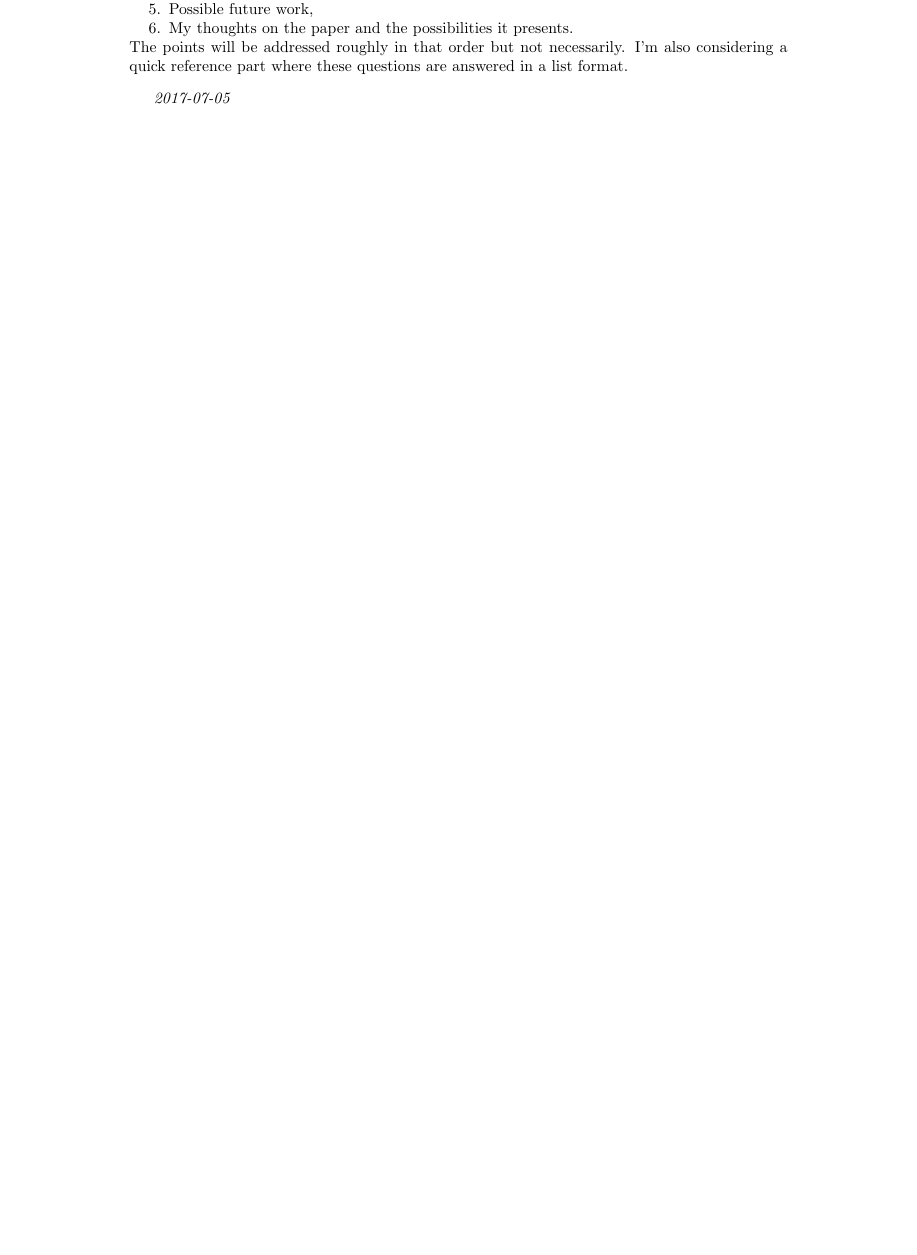
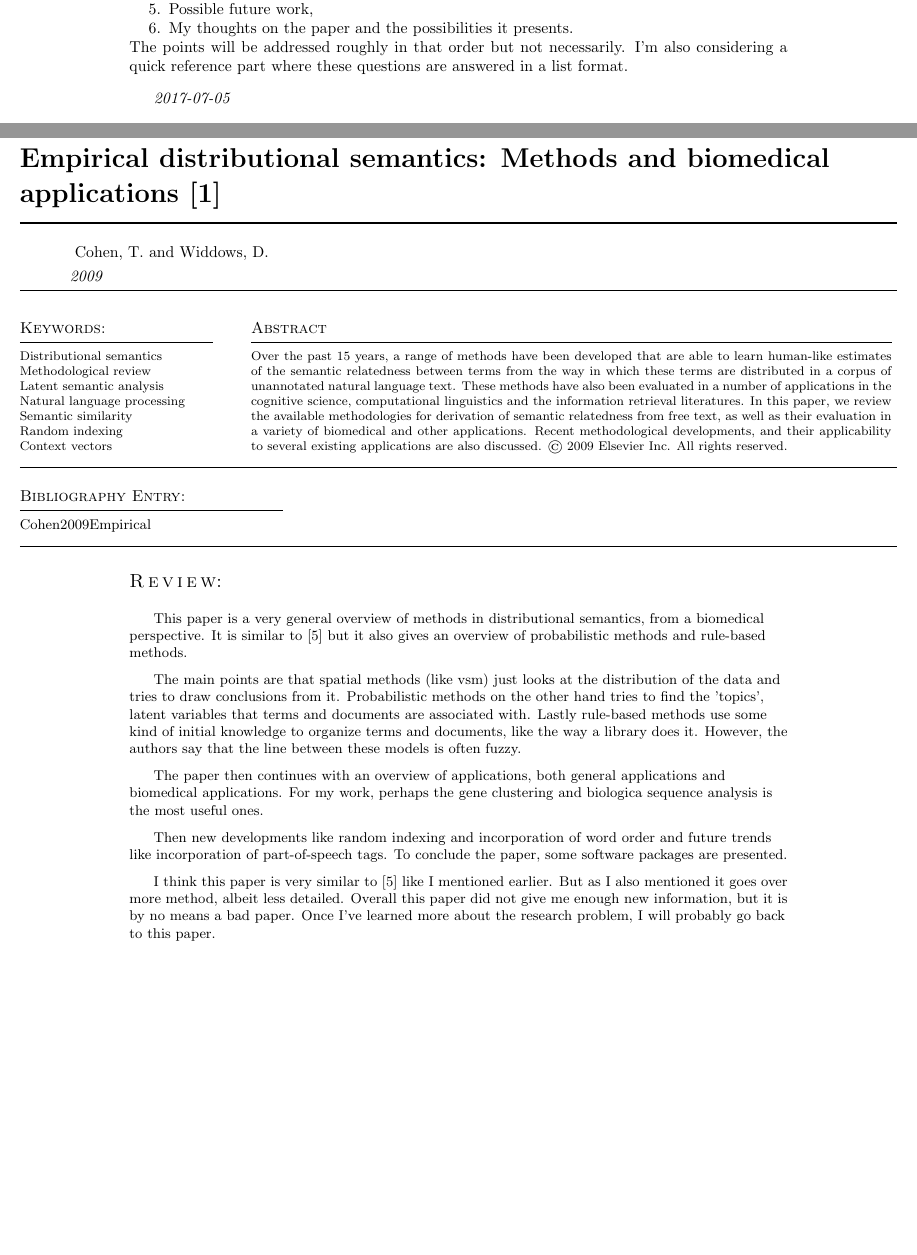
Before and after one commit to ajoino/Literature-Review-For-Doctorate-Work, a LaTeX document (main.tex, which reads all_reviews.tex): part of page 2 of 10 before the commit and two parts of pages 2 and 3 of 11 after it, the two joined at a grey line, cut so that both start at the same text, the shorter picture padded with empty space. Compiled offline with pdfLaTeX.

Commit message:
Added Cohen2009Empirical to the review list
This time I also recompiled the goddamned document

```diff
--- a/all_reviews.tex
+++ b/all_reviews.tex
@@ -1,4 +1,41 @@
-\begin{review}
+\begin{review}{Cohen2009Empirical}
+				{
+					Distributional semantics\\
+					Methodological review\\
+					Latent semantic analysis\\
+					Natural language processing\\
+					Semantic similarity\\
+					Random indexing\\
+					Context vectors
+				}
+				{
+					Over the past 15 years, a range of methods have been developed that are able to learn human-like estimates of the semantic relatedness between terms from the way in which these terms are distributed in a corpus of unannotated natural language text.
+					These methods have also been evaluated in a number of applications in the cognitive science, computational linguistics and the information retrieval literatures.
+					In this paper, we review the available methodologies for derivation of semantic relatedness from free text, as well as their evaluation in a variety of biomedical and other applications.
+					Recent methodological developments, and their applicability to several existing applications are also discussed. © 2009 Elsevier Inc. All rights reserved.
+				}
+
+	This paper is a very general overview of methods in distributional semantics, from a biomedical perspective.
+	It is similar to \cite{Turney2010VsmOverview} but it also gives an overview of probabilistic methods and rule-based methods.
+
+	The main points are that spatial methods (like vsm) just looks at the distribution of the data and tries to draw conclusions from it.
+	Probabilistic methods on the other hand tries to find the 'topics', latent variables that terms and documents are associated with.
+	Lastly rule-based methods use some kind of initial knowledge to organize terms and documents, like the way a library does it.
+	However, the authors say that the line between these models is often fuzzy.
+
+	The paper then continues with an overview of applications, both general applications and biomedical applications.
+	For my work, perhaps the gene clustering and biologica sequence analysis is the most useful ones.
+
+	Then new developments like random indexing and incorporation of word order and future trends like incorporation of part-of-speech tags.
+	To conclude the paper, some software packages are presented.
+
+	I think this paper is very similar to \cite{Turney2010VsmOverview} like I mentioned earlier.
+	But as I also mentioned it goes over more method, albeit less detailed.
+	Overall this paper did not give me enough new information, but it is by no means a bad paper.
+	Once I've learned more about the research problem, I will probably go back to this paper.
+
+
+\end{review}\begin{review}
         {Turney2006Similarity}
         {N/A}
         {
```
